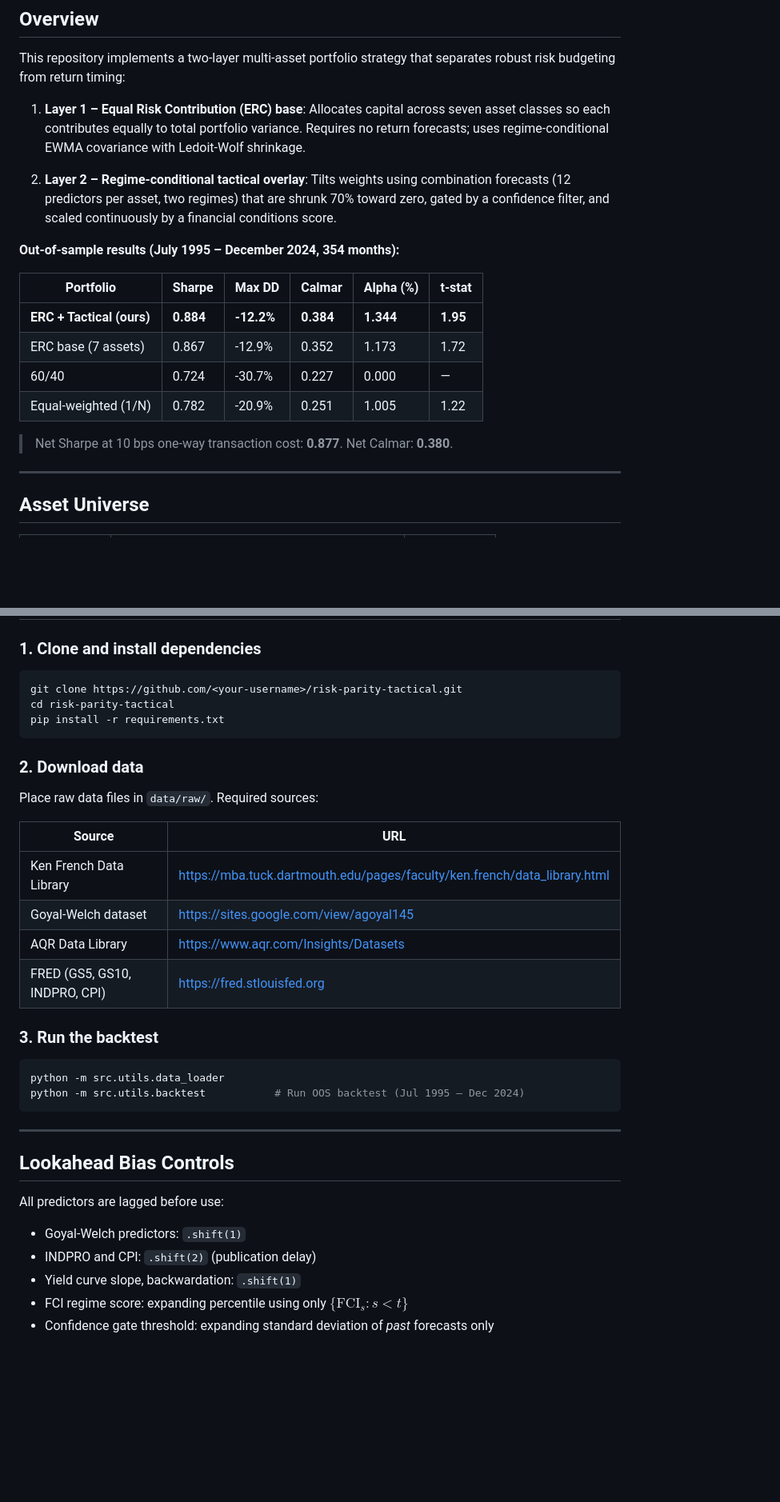
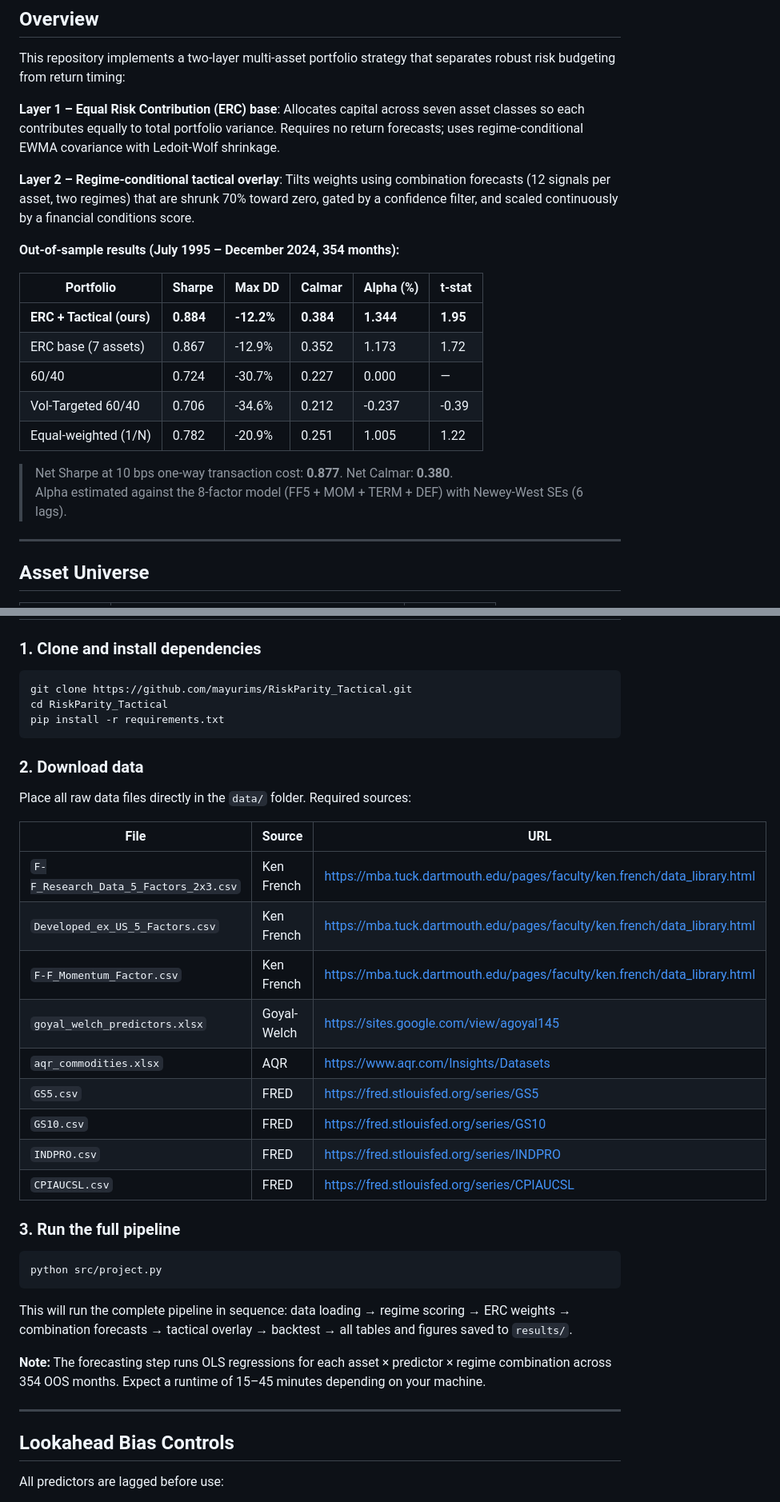
Before and after one commit to mayurims/RiskParity_Tactical, a Markdown page: README.md, 2 parts joined by grey strips. Shown at 80% size. GitHub-like rendering; blank space fills up the shorter version.

````diff
--- a/README.md
+++ b/README.md
@@ -8,9 +8,9 @@
 
 This repository implements a two-layer multi-asset portfolio strategy that separates robust risk budgeting from return timing:
 
-1. **Layer 1 – Equal Risk Contribution (ERC) base**: Allocates capital across seven asset classes so each contributes equally to total portfolio variance. Requires no return forecasts; uses regime-conditional EWMA covariance with Ledoit-Wolf shrinkage.
+**Layer 1 – Equal Risk Contribution (ERC) base**: Allocates capital across seven asset classes so each contributes equally to total portfolio variance. Requires no return forecasts; uses regime-conditional EWMA covariance with Ledoit-Wolf shrinkage.
 
-2. **Layer 2 – Regime-conditional tactical overlay**: Tilts weights using combination forecasts (12 predictors per asset, two regimes) that are shrunk 70% toward zero, gated by a confidence filter, and scaled continuously by a financial conditions score.
+**Layer 2 – Regime-conditional tactical overlay**: Tilts weights using combination forecasts (12 signals per asset, two regimes) that are shrunk 70% toward zero, gated by a confidence filter, and scaled continuously by a financial conditions score.
 
 **Out-of-sample results (July 1995 – December 2024, 354 months):**
 
@@ -19,9 +19,11 @@ This repository implements a two-layer multi-asset portfolio strategy that separ
 | **ERC + Tactical (ours)** | **0.884** | **-12.2%** | **0.384** | **1.344** | **1.95** |
 | ERC base (7 assets) | 0.867 | -12.9% | 0.352 | 1.173 | 1.72 |
 | 60/40 | 0.724 | -30.7% | 0.227 | 0.000 | — |
+| Vol-Targeted 60/40 | 0.706 | -34.6% | 0.212 | -0.237 | -0.39 |
 | Equal-weighted (1/N) | 0.782 | -20.9% | 0.251 | 1.005 | 1.22 |
 
 > Net Sharpe at 10 bps one-way transaction cost: **0.877**. Net Calmar: **0.380**.
+> Alpha estimated against the 8-factor model (FF5 + MOM + TERM + DEF) with Newey-West SEs (6 lags).
 
 ---
 
@@ -96,37 +117,40 @@ risk-parity-tactical/
 ### 1. Clone and install dependencies
 
 ```bash
-git clone https://github.com/<your-username>/risk-parity-tactical.git
-cd risk-parity-tactical
+git clone https://github.com/mayurims/RiskParity_Tactical.git
+cd RiskParity_Tactical
 pip install -r requirements.txt
 ```
 
 ### 2. Download data
 
-Place raw data files in `data/raw/`. Required sources:
+Place all raw data files directly in the `data/` folder. Required sources:
 
-| Source | URL |
-|---|---|
-| Ken French Data Library | https://mba.tuck.dartmouth.edu/pages/faculty/ken.french/data_library.html |
-| Goyal-Welch dataset | https://sites.google.com/view/agoyal145 |
-| AQR Data Library | https://www.aqr.com/Insights/Datasets |
-| FRED (GS5, GS10, INDPRO, CPI) | https://fred.stlouisfed.org |
+| File | Source | URL |
+|---|---|---|
+| `F-F_Research_Data_5_Factors_2x3.csv` | Ken French | https://mba.tuck.dartmouth.edu/pages/faculty/ken.french/data_library.html |
+| `Developed_ex_US_5_Factors.csv` | Ken French | https://mba.tuck.dartmouth.edu/pages/faculty/ken.french/data_library.html |
+| `F-F_Momentum_Factor.csv` | Ken French | https://mba.tuck.dartmouth.edu/pages/faculty/ken.french/data_library.html |
+| `goyal_welch_predictors.xlsx` | Goyal-Welch | https://sites.google.com/view/agoyal145 |
+| `aqr_commodities.xlsx` | AQR | https://www.aqr.com/Insights/Datasets |
+| `GS5.csv` | FRED | https://fred.stlouisfed.org/series/GS5 |
+| `GS10.csv` | FRED | https://fred.stlouisfed.org/series/GS10 |
+| `INDPRO.csv` | FRED | https://fred.stlouisfed.org/series/INDPRO |
+| `CPIAUCSL.csv` | FRED | https://fred.stlouisfed.org/series/CPIAUCSL |
 
-### 3. Run the backtest
+### 3. Run the full pipeline
 
 ```bash
-python -m src.utils.data_loader
-python -m src.utils.backtest           # Run OOS backtest (Jul 1995 – Dec 2024)
+python src/project.py
 ```
+
+This will run the complete pipeline in sequence: data loading → regime scoring → ERC weights → combination forecasts → tactical overlay → backtest → all tables and figures saved to `results/`.
+
+**Note:** The forecasting step runs OLS regressions for each asset × predictor × regime combination across 354 OOS months. Expect a runtime of 15–45 minutes depending on your machine.
 
 ---
 
 ## Lookahead Bias Controls
 
 All predictors are lagged before use:
-- Goyal-Welch predictors: `.shift(1)`
-- INDPRO and CPI: `.shift(2)` (publication delay)
-- Yield curve slope, backwardation: `.shift(1)`
-- FCI regime score: expanding percentile using only $\{\text{FCI}_s : s < t\}$
-- Confidence gate threshold: expanding standard deviation of *past* forecasts only
 
````
Also changed, not shown: other parts of README.md (+51 -17 lines).
